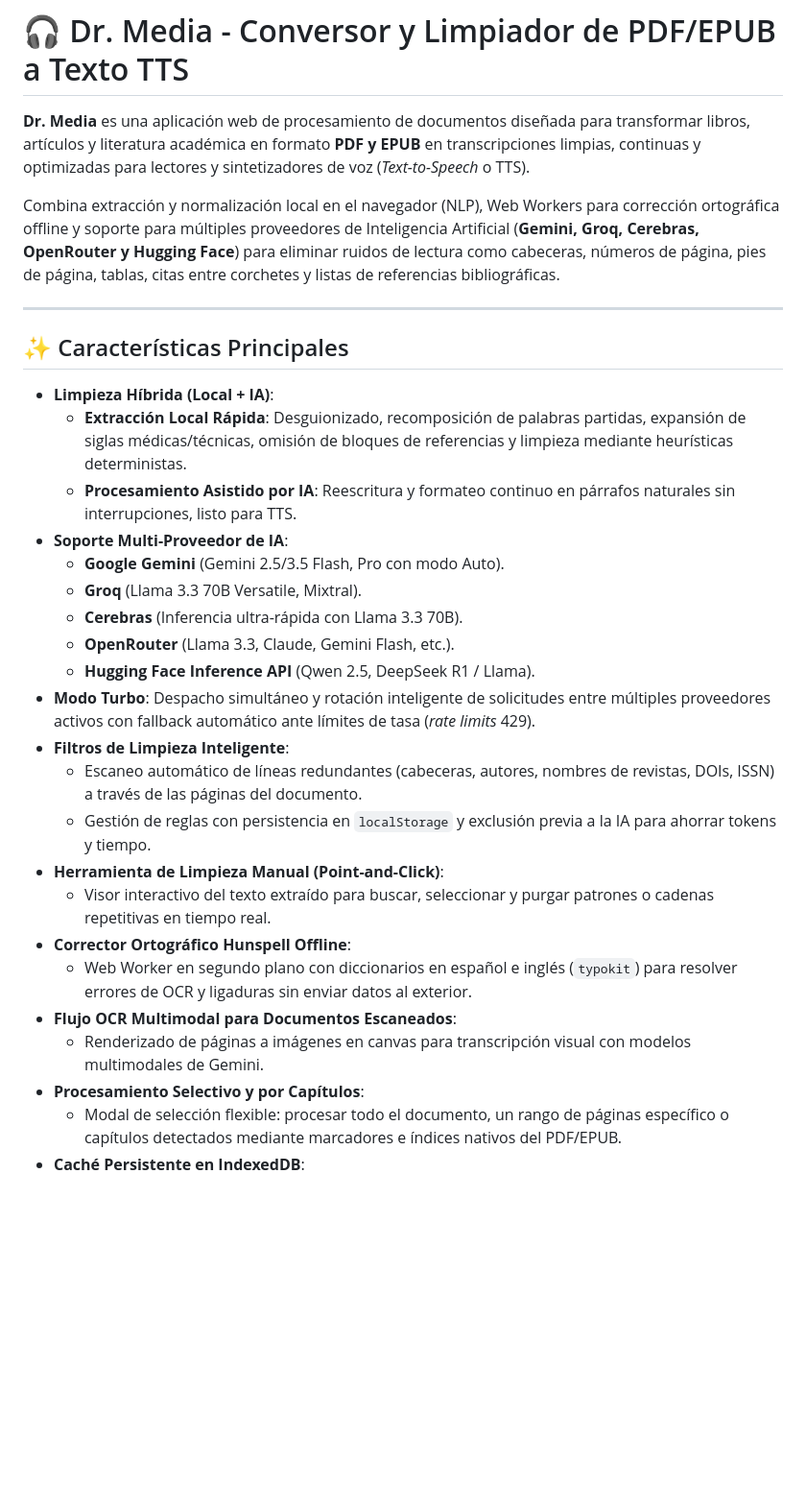
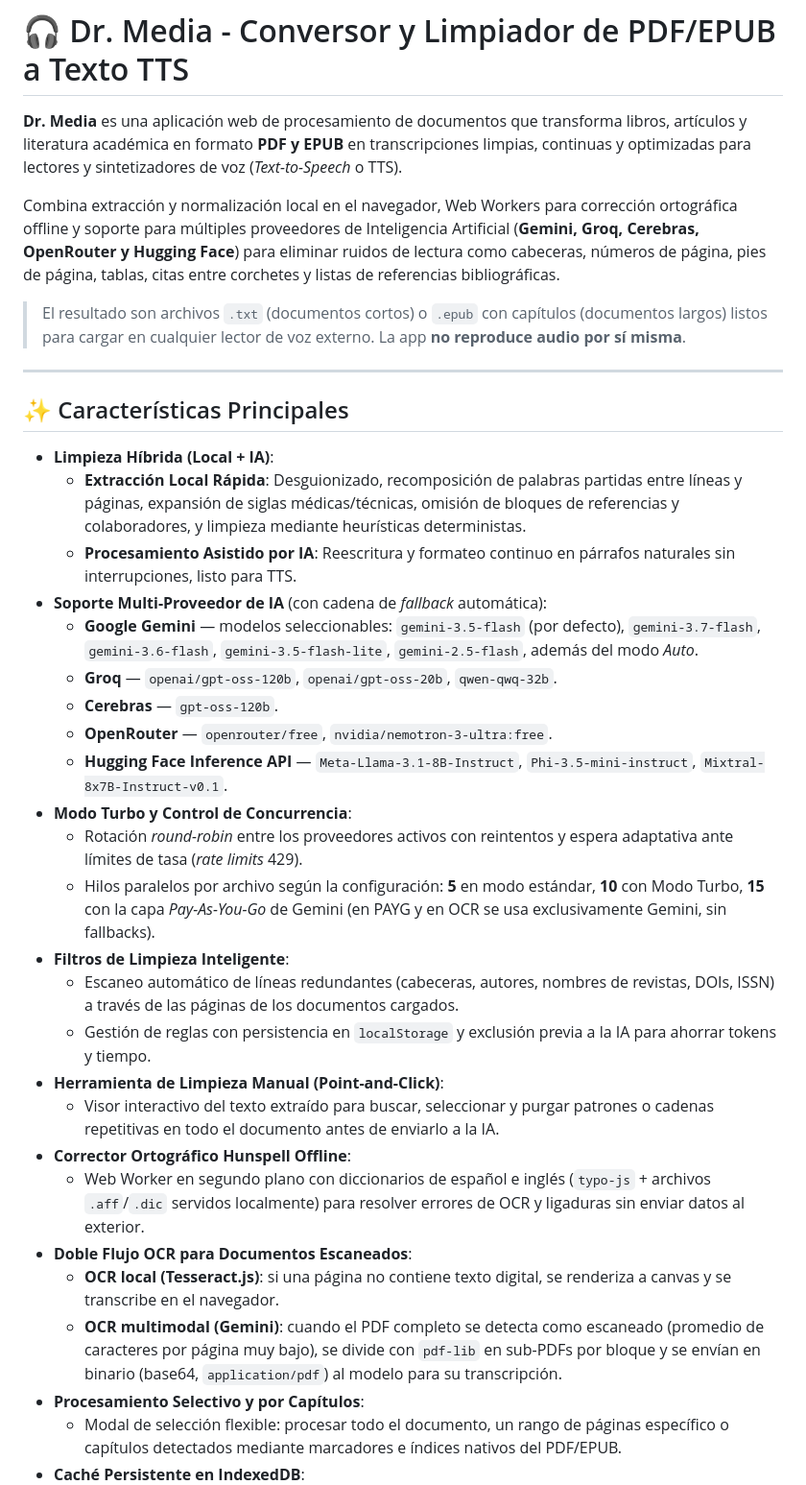
Before and after one commit to simonmedinapsiquiatra-bot/PDF-to-text-for-voice, a Markdown page: README.md, the part around one of its changes. Shown at 96% size. Drawn GitHub-style; blank space fills up the shorter version.

```diff
--- a/README.md
+++ b/README.md
@@ -1,32 +1,37 @@
 # 🎧 Dr. Media - Conversor y Limpiador de PDF/EPUB a Texto TTS
 
-**Dr. Media** es una aplicación web de procesamiento de documentos diseñada para transformar libros, artículos y literatura académica en formato **PDF y EPUB** en transcripciones limpias, continuas y optimizadas para lectores y sintetizadores de voz (*Text-to-Speech* o TTS).
+**Dr. Media** es una aplicación web de procesamiento de documentos que transforma libros, artículos y literatura académica en formato **PDF y EPUB** en transcripciones limpias, continuas y optimizadas para lectores y sintetizadores de voz (*Text-to-Speech* o TTS).
 
-Combina extracción y normalización local en el navegador (NLP), Web Workers para corrección ortográfica offline y soporte para múltiples proveedores de Inteligencia Artificial (**Gemini, Groq, Cerebras, OpenRouter y Hugging Face**) para eliminar ruidos de lectura como cabeceras, números de página, pies de página, tablas, citas entre corchetes y listas de referencias bibliográficas.
+Combina extracción y normalización local en el navegador, Web Workers para corrección ortográfica offline y soporte para múltiples proveedores de Inteligencia Artificial (**Gemini, Groq, Cerebras, OpenRouter y Hugging Face**) para eliminar ruidos de lectura como cabeceras, números de página, pies de página, tablas, citas entre corchetes y listas de referencias bibliográficas.
+
+> El resultado son archivos `.txt` (documentos cortos) o `.epub` con capítulos (documentos largos) listos para cargar en cualquier lector de voz externo. La app **no reproduce audio por sí misma**.
 
 ---
 
 ## ✨ Características Principales
 
 * **Limpieza Híbrida (Local + IA)**:
-  * **Extracción Local Rápida**: Desguionizado, recomposición de palabras partidas, expansión de siglas médicas/técnicas, omisión de bloques de referencias y limpieza mediante heurísticas deterministas.
+  * **Extracción Local Rápida**: Desguionizado, recomposición de palabras partidas entre líneas y páginas, expansión de siglas médicas/técnicas, omisión de bloques de referencias y colaboradores, y limpieza mediante heurísticas deterministas.
   * **Procesamiento Asistido por IA**: Reescritura y formateo continuo en párrafos naturales sin interrupciones, listo para TTS.
-* **Soporte Multi-Proveedor de IA**:
-  * **Google Gemini** (Gemini 2.5/3.5 Flash, Pro con modo Auto).
-  * **Groq** (Llama 3.3 70B Versatile, Mixtral).
-  * **Cerebras** (Inferencia ultra-rápida con Llama 3.3 70B).
-  * **OpenRouter** (Llama 3.3, Claude, Gemini Flash, etc.).
-  * **Hugging Face Inference API** (Qwen 2.5, DeepSeek R1 / Llama).
-* **Modo Turbo**: Despacho simultáneo y rotación inteligente de solicitudes entre múltiples proveedores activos con fallback automático ante límites de tasa (*rate limits* 429).
+* **Soporte Multi-Proveedor de IA** (con cadena de *fallback* automática):
+  * **Google Gemini** — modelos seleccionables: `gemini-3.5-flash` (por defecto), `gemini-3.7-flash`, `gemini-3.6-flash`, `gemini-3.5-flash-lite`, `gemini-2.5-flash`, además del modo *Auto*.
+  * **Groq** — `openai/gpt-oss-120b`, `openai/gpt-oss-20b`, `qwen-qwq-32b`.
+  * **Cerebras** — `gpt-oss-120b`.
+  * **OpenRouter** — `openrouter/free`, `nvidia/nemotron-3-ultra:free`.
+  * **Hugging Face Inference API** — `Meta-Llama-3.1-8B-Instruct`, `Phi-3.5-mini-instruct`, `Mixtral-8x7B-Instruct-v0.1`.
+* **Modo Turbo y Control de Concurrencia**:
+  * Rotación *round-robin* entre los proveedores activos con reintentos y espera adaptativa ante límites de tasa (*rate limits* 429).
+  * Hilos paralelos por archivo según la configuración: **5** en modo estándar, **10** con Modo Turbo, **15** con la capa *Pay-As-You-Go* de Gemini (en PAYG y en OCR se usa exclusivamente Gemini, sin fallbacks).
 * **Filtros de Limpieza Inteligente**:
-  * Escaneo automático de líneas redundantes (cabeceras, autores, nombres de revistas, DOIs, ISSN) a través de las páginas del documento.
+  * Escaneo automático de líneas redundantes (cabeceras, autores, nombres de revistas, DOIs, ISSN) a través de las páginas de los documentos cargados.
   * Gestión de reglas con persistencia en `localStorage` y exclusión previa a la IA para ahorrar tokens y tiempo.
 * **Herramienta de Limpieza Manual (Point-and-Click)**:
-  * Visor interactivo del texto extraído para buscar, seleccionar y purgar patrones o cadenas repetitivas en tiempo real.
+  * Visor interactivo del texto extraído para buscar, seleccionar y purgar patrones o cadenas repetitivas en todo el documento antes de enviarlo a la IA.
 * **Corrector Ortográfico Hunspell Offline**:
-  * Web Worker en segundo plano con diccionarios en español e inglés (`typokit`) para resolver errores de OCR y ligaduras sin enviar datos al exterior.
-* **Flujo OCR Multimodal para Documentos Escaneados**:
-  * Renderizado de páginas a imágenes en canvas para transcripción visual con modelos multimodales de Gemini.
+  * Web Worker en segundo plano con diccionarios de español e inglés (`typo-js` + archivos `.aff`/`.dic` servidos localmente) para resolver errores de OCR y ligaduras sin enviar datos al exterior.
+* **Doble Flujo OCR para Documentos Escaneados**:
+  * **OCR local (Tesseract.js)**: si una página no contiene texto digital, se renderiza a canvas y se transcribe en el navegador.
+  * **OCR multimodal (Gemini)**: cuando el PDF completo se detecta como escaneado (promedio de caracteres por página muy bajo), se divide con `pdf-lib` en sub-PDFs por bloque y se envían en binario (base64, `application/pdf`) al modelo para su transcripción.
 * **Procesamiento Selectivo y por Capítulos**:
   * Modal de selección flexible: procesar todo el documento, un rango de páginas específico o capítulos detectados mediante marcadores e índices nativos del PDF/EPUB.
 * **Caché Persistente en IndexedDB**:
```
Also changed, not shown: other parts of README.md (+84 -39 lines).
